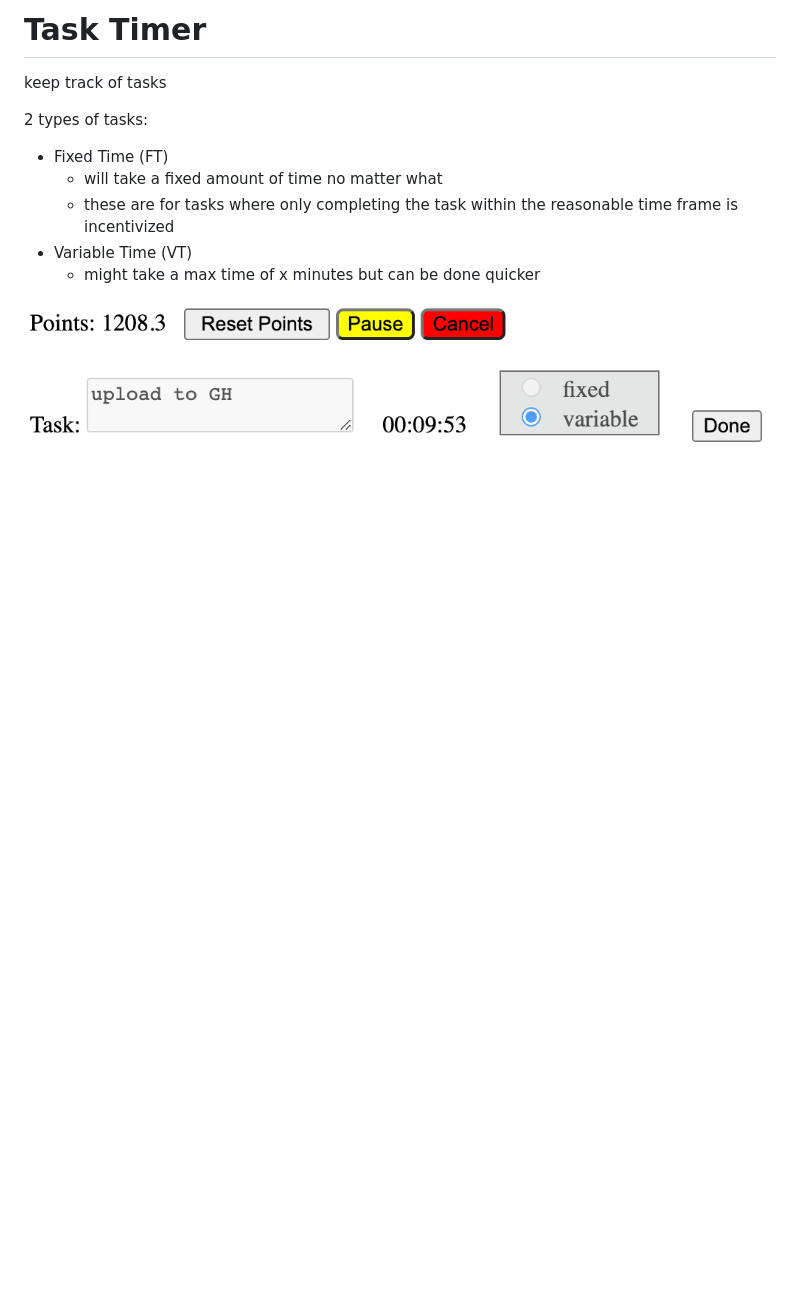
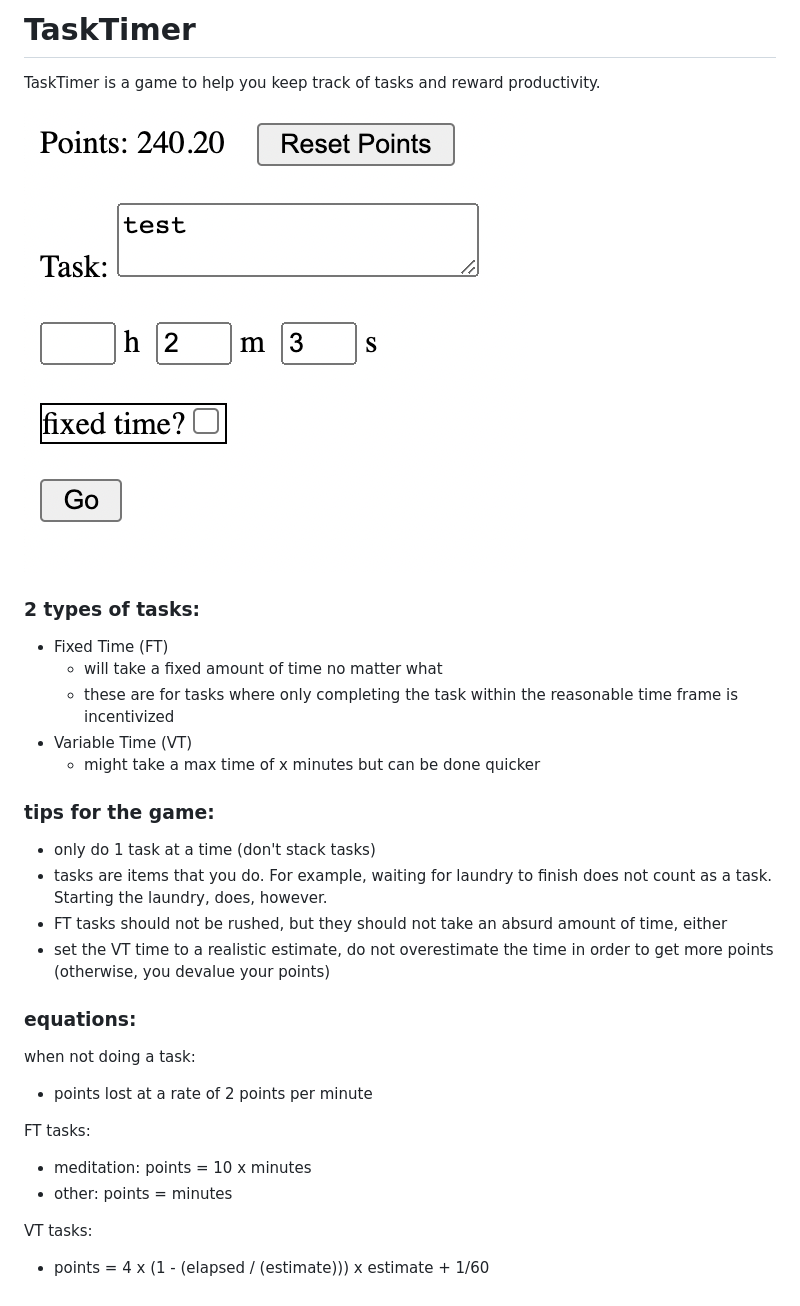
Before and after one commit to AnthonyAndroulakis/TaskTimer, a Markdown page: README.md, the part around the change. Rendered like a GitHub page; pictures changed too: example.png; blank space fills up the shorter version.

```diff
--- a/README.md
+++ b/README.md
@@ -1,11 +1,28 @@
-# Task Timer
-keep track of tasks
+# TaskTimer
+TaskTimer is a game to help you keep track of tasks and reward productivity.
 
-2 types of tasks:
+![example](/example.png)
+
+### 2 types of tasks:
 - Fixed Time (FT)
 	- will take a fixed amount of time no matter what
 	- these are for tasks where only completing the task within the reasonable time frame is incentivized
 - Variable Time (VT)
 	- might take a max time of x minutes but can be done quicker
 
-![example](/example.png)
+### tips for the game:
+- only do 1 task at a time (don't stack tasks)
+- tasks are items that you do. For example, waiting for laundry to finish does not count as a task. Starting the laundry, does, however.
+- FT tasks should not be rushed, but they should not take an absurd amount of time, either
+- set the VT time to a realistic estimate, do not overestimate the time in order to get more points (otherwise, you devalue your points)
+
+### equations:
+when not doing a task:
+- points lost at a rate of 2 points per minute
+
+FT tasks:
+- meditation: points = 10 x minutes
+- other: points = minutes
+
+VT tasks:
+- points = 4 x (1 - (elapsed / (estimate))) x estimate + 1/60
```
Also changed, not shown: 5 other files.
